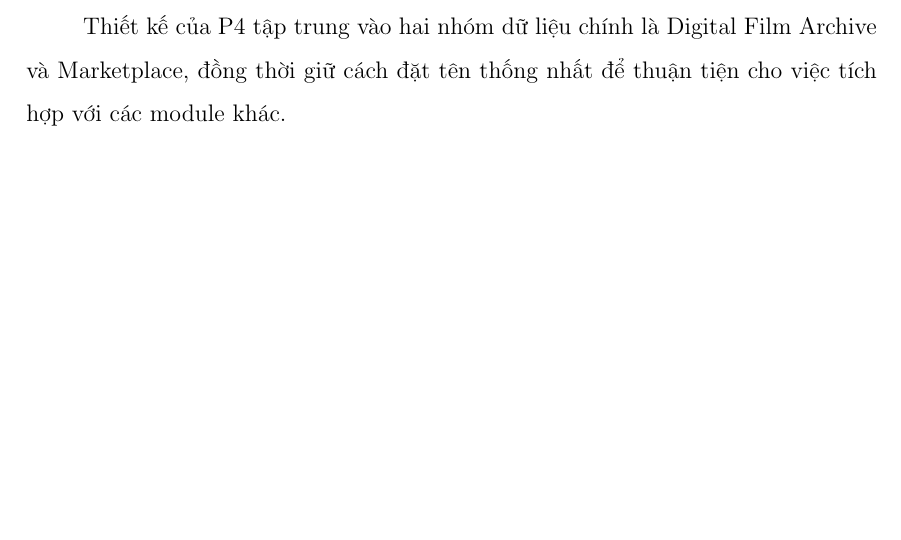
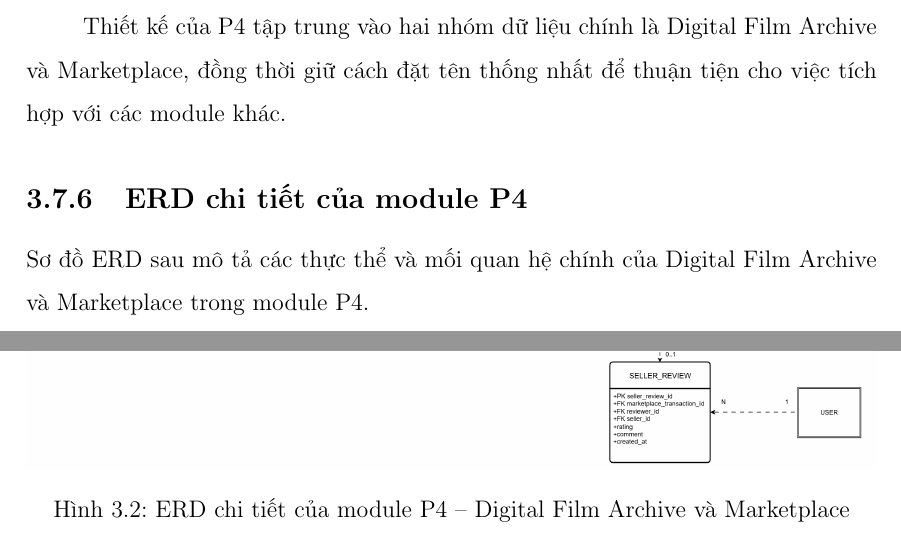
Before and after one commit to Anwar675/Nh-m8-TKCSDL, a LaTeX thesis (main.tex, which reads chapters/03_conceptual.tex): part of page 26 of 33 before the commit and two parts of pages 26 and 27 of 34 after it, the two joined at a grey line, cut so that both start at the same text, the shorter picture padded with empty space. Compiled offline with pdfLaTeX.

Commit message:
P4: bổ sung ERD cho kho ảnh số và chợ giao dịch

```diff
--- a/chapters/03_conceptual.tex
+++ b/chapters/03_conceptual.tex
@@ -370,3 +370,14 @@ tin đăng, giao dịch và đánh giá.
 Thiết kế của P4 tập trung vào hai nhóm dữ liệu chính là
 Digital Film Archive và Marketplace, đồng thời giữ cách đặt tên
 thống nhất để thuận tiện cho việc tích hợp với các module khác.
+\subsection{ERD chi tiết của module P4}
+
+Sơ đồ ERD sau mô tả các thực thể và mối quan hệ chính của
+Digital Film Archive và Marketplace trong module P4.
+
+\begin{figure}[htbp]
+    \centering
+    \includegraphics[width=\textwidth]{figures/ERD_P4.png}
+    \caption{ERD chi tiết của module P4 -- Digital Film Archive và Marketplace}
+    \label{fig:erd-p4}
+\end{figure}
```
Also changed, not shown: figures/ERD_P4.png (added), 1 other file.
